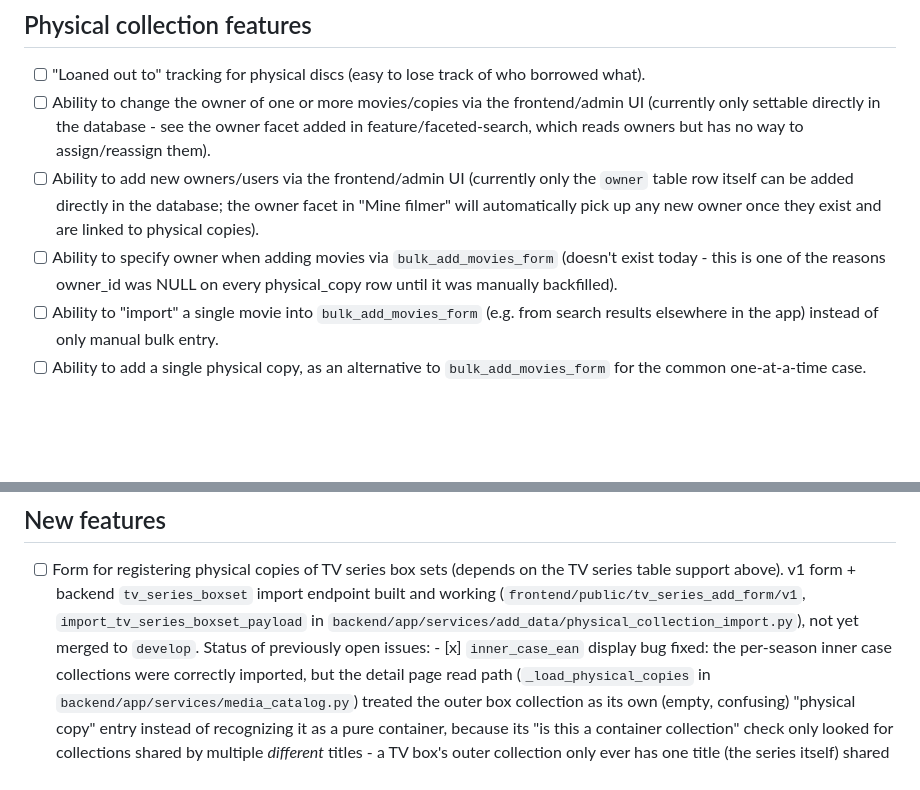
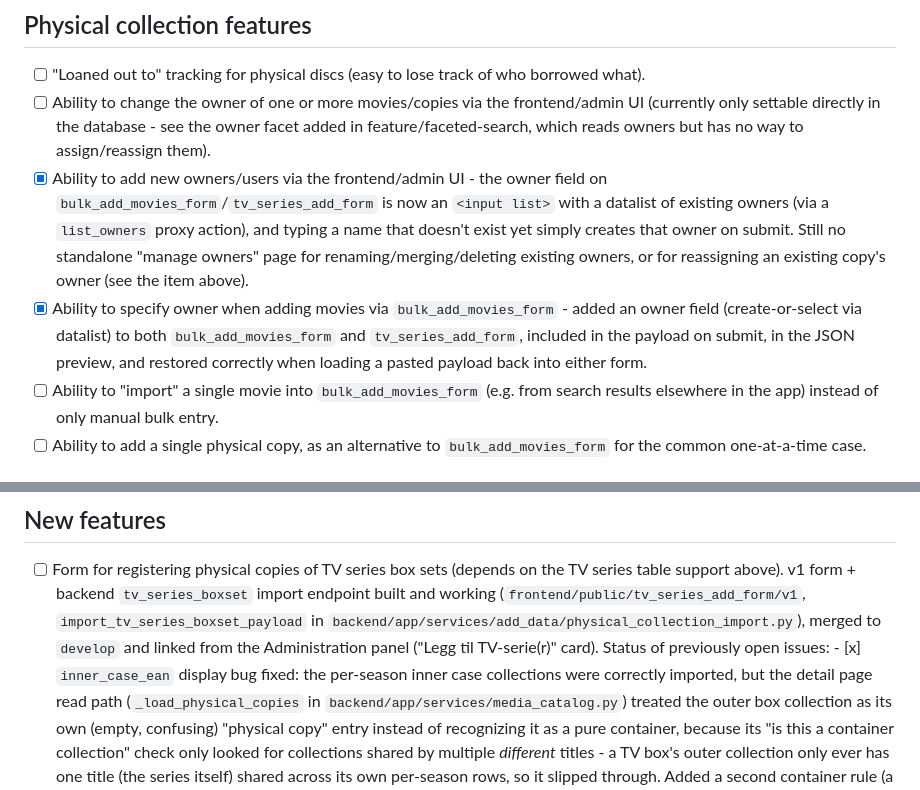
Before and after one commit to asbjotve/my_movie_collection, a Markdown page: TODO.md, 2 parts joined by grey strips. Drawn GitHub-style; blank space fills up the shorter version.

Commit message:
Update TODO.md: check off completed owner/bulk-add/TV-series items
- Mark "Ability to add new owners/users via the frontend/admin UI" as
  done (owner datalist create-or-select in bulk_add_movies_form and
  tv_series_add_form).
- Mark "Ability to specify owner when adding movies via
  bulk_add_movies_form" as done (same feature, also wired into the
  JSON preview and payload-load round-trip).
- Fix stale note under the TV series box-set form roadmap item: it is
  now merged to develop and linked from the Administration panel,
  not still pending merge.

Co-authored-by: Copilot <223556219+Copilot@users.noreply.github.com>

```diff
--- a/TODO.md
+++ b/TODO.md
@@ -188,15 +188,20 @@ backlog to pick from.
       the frontend/admin UI (currently only settable directly in the
       database - see the owner facet added in feature/faceted-search,
       which reads owners but has no way to assign/reassign them).
-- [ ] Ability to add new owners/users via the frontend/admin UI
-      (currently only the `owner` table row itself can be added
-      directly in the database; the owner facet in "Mine filmer" will
-      automatically pick up any new owner once they exist and are
-      linked to physical copies).
-- [ ] Ability to specify owner when adding movies via
-      `bulk_add_movies_form` (doesn't exist today - this is one of
-      the reasons owner_id was NULL on every physical_copy row until
-      it was manually backfilled).
+- [x] Ability to add new owners/users via the frontend/admin UI -
+      the owner field on `bulk_add_movies_form`/`tv_series_add_form`
+      is now an `<input list>` with a datalist of existing owners
+      (via a `list_owners` proxy action), and typing a name that
+      doesn't exist yet simply creates that owner on submit. Still no
+      standalone "manage owners" page for renaming/merging/deleting
+      existing owners, or for reassigning an existing copy's owner
+      (see the item above).
+- [x] Ability to specify owner when adding movies via
+      `bulk_add_movies_form` - added an owner field (create-or-select
+      via datalist) to both `bulk_add_movies_form` and
+      `tv_series_add_form`, included in the payload on submit, in the
+      JSON preview, and restored correctly when loading a pasted
+      payload back into either form.
 - [ ] Ability to "import" a single movie into `bulk_add_movies_form`
       (e.g. from search results elsewhere in the app) instead of only
       manual bulk entry.
@@ -523,7 +528,8 @@ backlog to pick from.
       (`frontend/public/tv_series_add_form/v1`,
       `import_tv_series_boxset_payload` in
       `backend/app/services/add_data/physical_collection_import.py`),
-      not yet merged to `develop`. Status of previously open issues:
+      merged to `develop` and linked from the Administration panel
+      ("Legg til TV-serie(r)" card). Status of previously open issues:
       - [x] `inner_case_ean` display bug fixed: the per-season inner
         case collections were correctly imported, but the detail page
         read path (`_load_physical_copies` in
```
